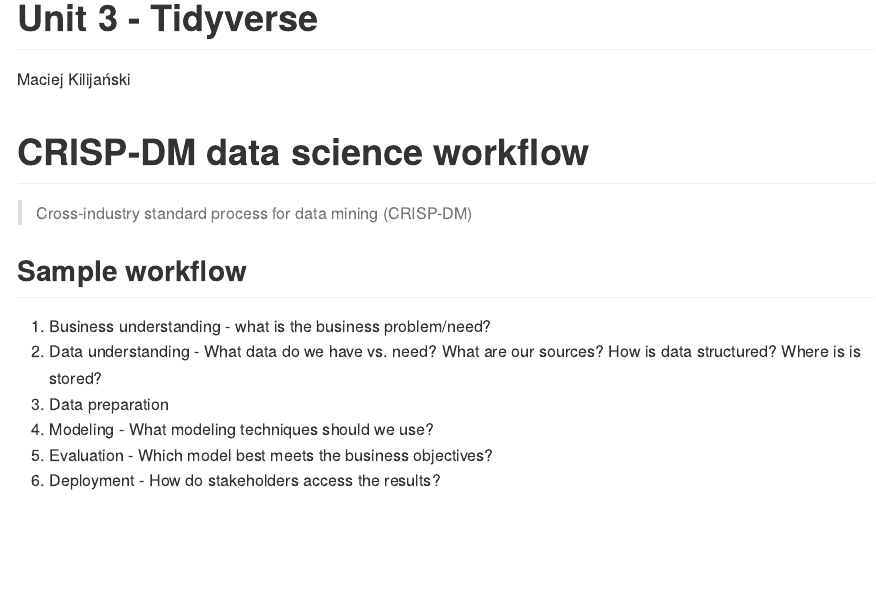
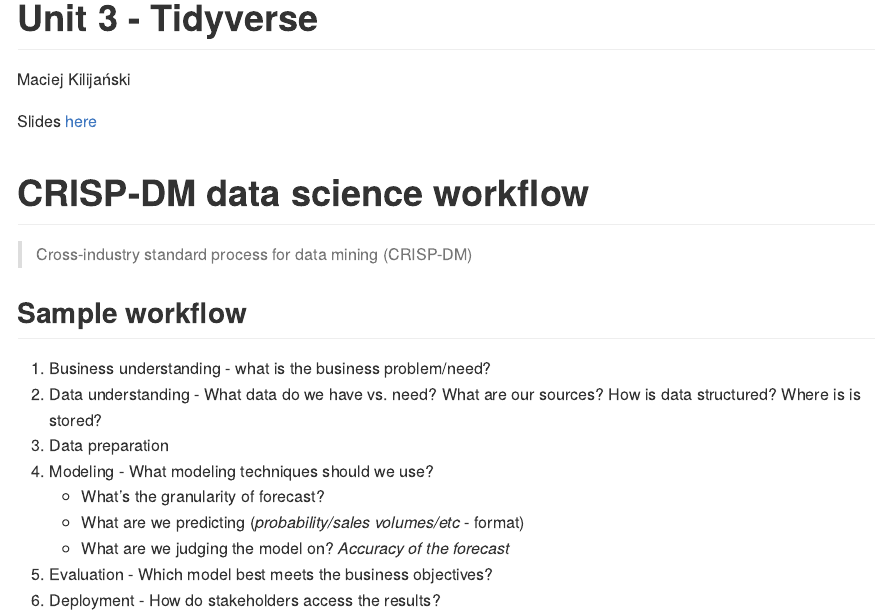
Before and after one commit to mackili/Marketing-Research-and-Analytics, an R Markdown document (Unit 3/Unit3.rmd): the page in a window 1100 px wide, from its top. Rendered offline with R 4.5, knitr and Pandoc, with nearby package versions.

Commit message:
Added slides, reorganized repo

````diff
--- a/Unit3.rmd
+++ b/Unit 3/Unit3.rmd
@@ -8,6 +8,8 @@ output: github_document
 knitr::opts_chunk$set(echo = TRUE)
 ```
 
+Slides [here](./unit_3_tidyverse.pdf)
+
 # CRISP-DM data science workflow
 
 > Cross-industry standard process for data mining (CRISP-DM)
@@ -17,6 +19,9 @@ knitr::opts_chunk$set(echo = TRUE)
 2. Data understanding - What data do we have vs. need? What are our sources? How is data structured? Where is is stored?
 3. Data preparation
 4. Modeling - What modeling techniques should we use?
+    - What's the granularity of forecast?
+    - What are we predicting (*probability/sales volumes/etc* - format)
+    - What are we judging the model on? *Accuracy of the forecast*
 5. Evaluation - Which model best meets the business objectives?
 6. Deployment - How do stakeholders access the results?
 
````
Also changed, not shown: Unit 3/Unit3.html (added), Unit 3/Unit3.md (added), Unit 3/Unit3_files/figure-gfm/pressure-1.png (renamed from Unit3_files/figure-gfm/pressure-1.png), Unit 3/unit_3_tidyverse.pdf (added).
